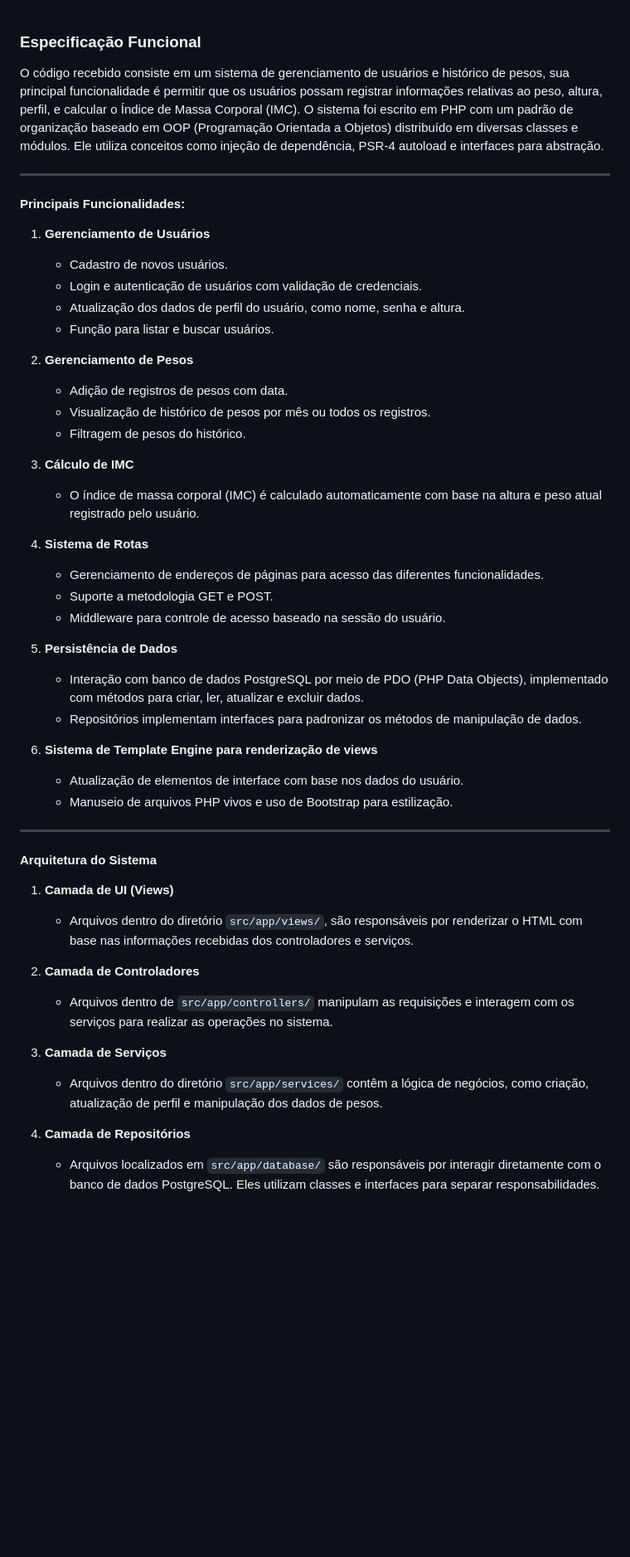
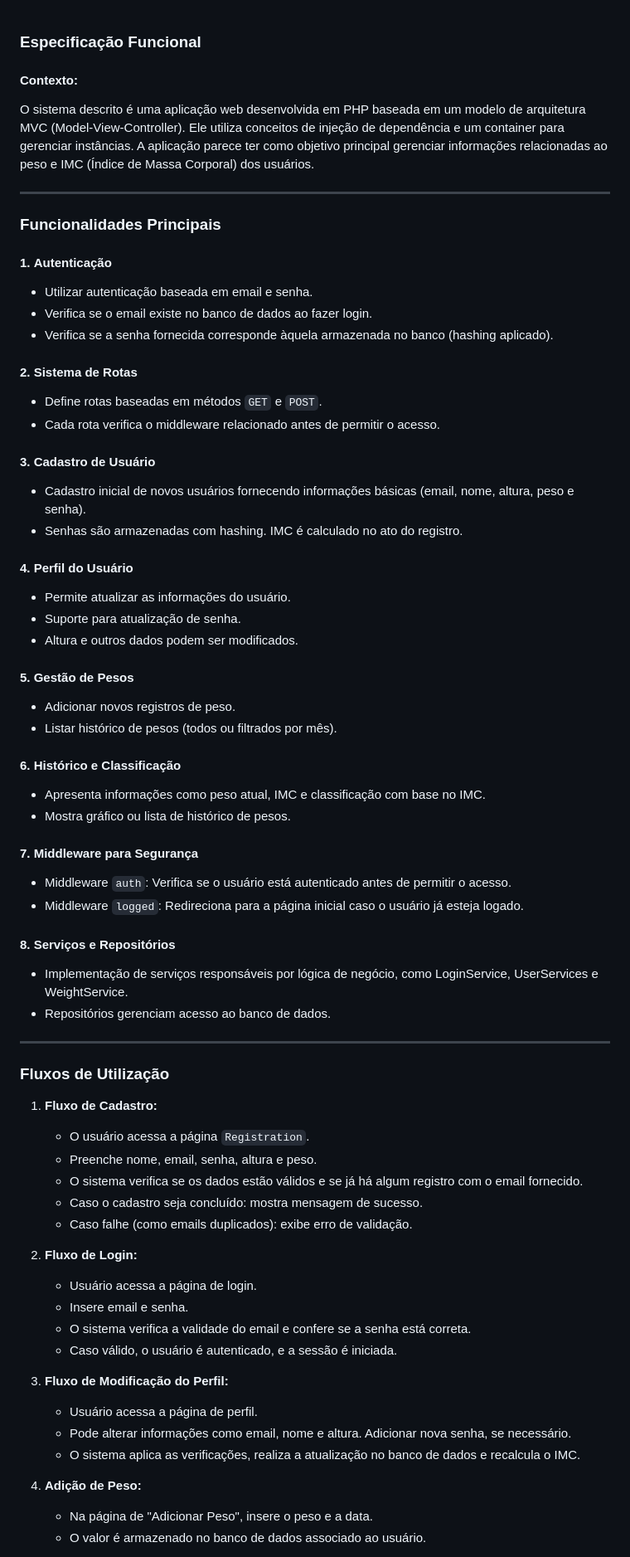
Before and after one commit to marcio-daniel/CRUD-PHP, a Markdown page: Documentation.md, the part around the change printed below. Shown: that part at 83% size. Drawn GitHub-style; blank space fills up the shorter version.

Commit message:
Generate Documentation (.php)

```diff
--- a/Documentation.md
+++ b/Documentation.md
@@ -1,51 +1,70 @@
 ### Especificação Funcional
 
-O código recebido consiste em um sistema de gerenciamento de usuários e histórico de pesos, sua principal funcionalidade é permitir que os usuários possam registrar informações relativas ao peso, altura, perfil, e calcular o Índice de Massa Corporal (IMC). O sistema foi escrito em PHP com um padrão de organização baseado em OOP (Programação Orientada a Objetos) distribuído em diversas classes e módulos. Ele utiliza conceitos como injeção de dependência, PSR-4 autoload e interfaces para abstração.
+#### Contexto:
+
+O sistema descrito é uma aplicação web desenvolvida em PHP baseada em um modelo de arquitetura MVC (Model-View-Controller). Ele utiliza conceitos de injeção de dependência e um container para gerenciar instâncias. A aplicação parece ter como objetivo principal gerenciar informações relacionadas ao peso e IMC (Índice de Massa Corporal) dos usuários.
 
 ---
 
-#### Principais Funcionalidades:
+### Funcionalidades Principais
 
-1. **Gerenciamento de Usuários**
-   - Cadastro de novos usuários.
-   - Login e autenticação de usuários com validação de credenciais.
-   - Atualização dos dados de perfil do usuário, como nome, senha e altura.
-   - Função para listar e buscar usuários.
+#### 1. **Autenticação**
+   - Utilizar autenticação baseada em email e senha.
+   - Verifica se o email existe no banco de dados ao fazer login.
+   - Verifica se a senha fornecida corresponde àquela armazenada no banco (hashing aplicado).
 
-2. **Gerenciamento de Pesos**
-   - Adição de registros de pesos com data.
-   - Visualização de histórico de pesos por mês ou todos os registros.
-   - Filtragem de pesos do histórico.
+#### 2. **Sistema de Rotas**
+   - Define rotas baseadas em métodos `GET` e `POST`.
+   - Cada rota verifica o middleware relacionado antes de permitir o acesso.
 
-3. **Cálculo de IMC**
-   - O índice de massa corporal (IMC) é calculado automaticamente com base na altura e peso atual registrado pelo usuário.
+#### 3. **Cadastro de Usuário**
+   - Cadastro inicial de novos usuários fornecendo informações básicas (email, nome, altura, peso e senha).
+   - Senhas são armazenadas com hashing. IMC é calculado no ato do registro.
 
-4. **Sistema de Rotas**
-   - Gerenciamento de endereços de páginas para acesso das diferentes funcionalidades.
-   - Suporte a metodologia GET e POST.
-   - Middleware para controle de acesso baseado na sessão do usuário.
+#### 4. **Perfil do Usuário**
+   - Permite atualizar as informações do usuário.
+   - Suporte para atualização de senha.
+   - Altura e outros dados podem ser modificados.
 
-5. **Persistência de Dados**
-   - Interação com banco de dados PostgreSQL por meio de PDO (PHP Data Objects), implementado com métodos para criar, ler, atualizar e excluir dados.
-   - Repositórios implementam interfaces para padronizar os métodos de manipulação de dados.
+#### 5. **Gestão de Pesos**
+   - Adicionar novos registros de peso.
+   - Listar histórico de pesos (todos ou filtrados por mês).
 
-6. **Sistema de Template Engine para renderização de views**
-   - Atualização de elementos de interface com base nos dados do usuário.
-   - Manuseio de arquivos PHP vivos e uso de Bootstrap para estilização.
+#### 6. **Histórico e Classificação**
+   - Apresenta informações como peso atual, IMC e classificação com base no IMC.
+   - Mostra gráfico ou lista de histórico de pesos.
+
+#### 7. **Middleware para Segurança**
+   - Middleware `auth`: Verifica se o usuário está autenticado antes de permitir o acesso.
+   - Middleware `logged`: Redireciona para a página inicial caso o usuário já esteja logado.
+
+#### 8. **Serviços e Repositórios**
+   - Implementação de serviços responsáveis por lógica de negócio, como LoginService, UserServices e WeightService.
+   - Repositórios gerenciam acesso ao banco de dados.
 
 ---
 
-#### Arquitetura do Sistema
+### Fluxos de Utilização
 
-1. **Camada de UI (Views)**
-   - Arquivos dentro do diretório `src/app/views/`, são responsáveis por renderizar o HTML com base nas informações recebidas dos controladores e serviços.
+1. **Fluxo de Cadastro:**
+   - O usuário acessa a página `Registration`.
+   - Preenche nome, email, senha, altura e peso.
+   - O sistema verifica se os dados estão válidos e se já há algum registro com o email fornecido.
+   - Caso o cadastro seja concluído: mostra mensagem de sucesso.
+   - Caso falhe (como emails duplicados): exibe erro de validação.
 
-2. **Camada de Controladores**
-   - Arquivos dentro de `src/app/controllers/` manipulam as requisições e interagem com os serviços para realizar as operações no sistema.
+2. **Fluxo de Login:**
+   - Usuário acessa a página de login.
+   - Insere email e senha.
+   - O sistema verifica a validade do email e confere se a senha está correta.
+   - Caso válido, o usuário é autenticado, e a sessão é iniciada.
 
-3. **Camada de Serviços**
-   - Arquivos dentro do diretório `src/app/services/` contêm a lógica de negócios, como criação, atualização de perfil e manipulação dos dados de pesos.
+3. **Fluxo de Modificação do Perfil:**
+   - Usuário acessa a página de perfil.
+   - Pode alterar informações como email, nome e altura. Adicionar nova senha, se necessário.
+   - O sistema aplica as verificações, realiza a atualização no banco de dados e recalcula o IMC.
 
-4. **Camada de Repositórios**
-   - Arquivos localizados em `src/app/database/` são responsáveis por interagir diretamente com o banco de dados PostgreSQL. Eles utilizam classes e interfaces para separar responsabilidades.
+4. **Adição de Peso:**
+   - Na página de "Adicionar Peso", insere o peso e a data.
+   - O valor é armazenado no banco de dados associado ao usuário.
 
```
Also changed, not shown: other parts of Documentation.md (+108 -72 lines).
